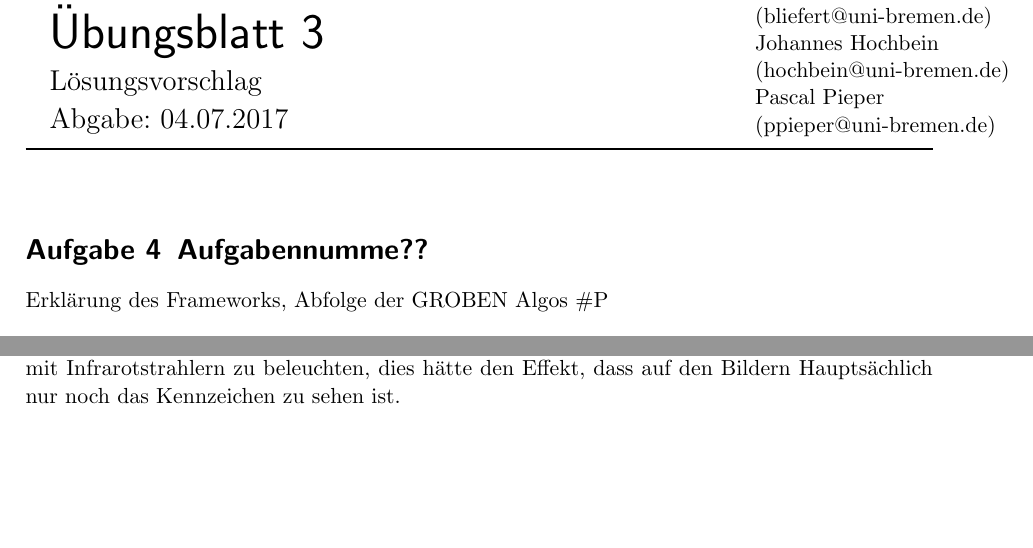
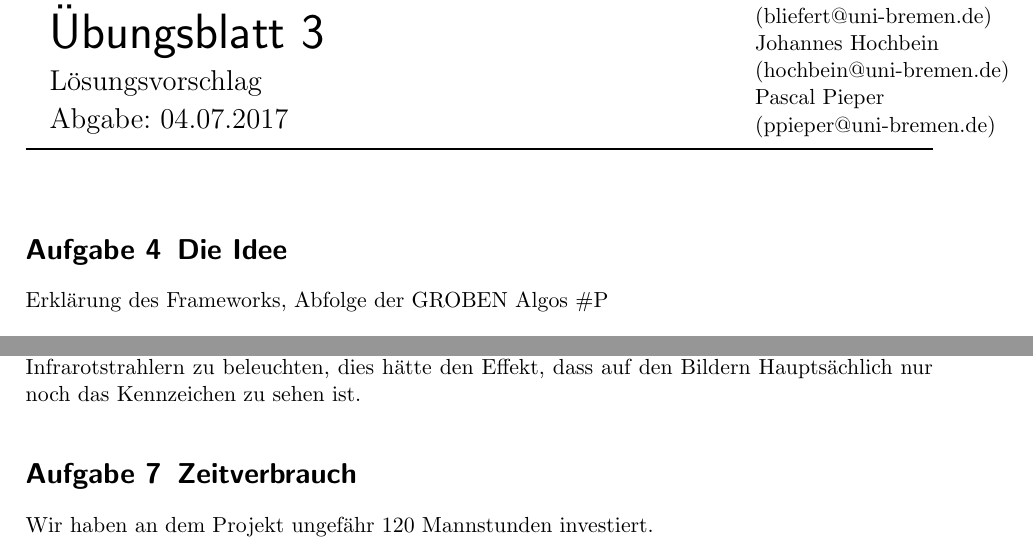
Before and after one commit to Cirromulus/ElektronischeBenisVerlaengerung, a LaTeX document (Ueb3/abgabe.tex): two parts of pages 1 and 3 of 3, joined at a grey line, cut so that both start at the same text, the shorter picture padded with empty space. Compiled offline with pdfLaTeX.

Commit message:
Mache morgen weiter

```diff
--- a/Ueb3/abgabe.tex
+++ b/Ueb3/abgabe.tex
@@ -18,7 +18,7 @@
 \blatt{Udo Frese}{Lukas Bertram}{(lbertram@uni-bremen.de)}{Sebastian Bliefert}{(bliefert@uni-bremen.de)}{Johannes Hochbein}{(hochbein@uni-bremen.de)}{Pascal Pieper}{(ppieper@uni-bremen.de)}
 
 
-\section{Aufgabennumme??}
+\section{Die Idee}
 Erklärung des Frameworks, Abfolge der GROBEN Algos
 \#P
 \subsection{CropImage}
@@ -70,6 +70,8 @@ Es hat sich gezeigt, dass die von uns erstellte Kennzeichenerkennung bereits seh
 Dies zeigt allerdings auch, dass dieses System nicht für Sicherheitsrelevante Zugänge geeignet ist, sondern rein der Erhöhung des Komforts dienen sollte. Eine Öffnung durch Fehlerkennung oder Manipulation durch einen Ausdruck eines Kennzeichens können nicht ausgeschlossen werden.
 \section{Ausblick}
 Als Ausblick für eine zukünftige Verbesserung möchten wir die Möglichkeit nennen, die Schriftart der Kennzeichen an zu lernen, sodass Fehlerkennungen deutlich seltener vorkommen sollten.
+Eine Weitere Verbesserung wäre es, eine Kamera mit Infrarotfilter einzusetzen und die Einfahrt mit Infrarotstrahlern zu beleuchten, dies hätte den Effekt, dass auf den Bildern Hauptsächlich nur noch das Kennzeichen zu sehen ist.
 
-Eine Weitere Verbesserung wäre es, eine Kamera mit Infrarotfilter einzusetzen und die Einfahrt mit Infrarotstrahlern zu beleuchten, dies hätte den Effekt, dass auf den Bildern Hauptsächlich nur noch das Kennzeichen zu sehen ist.
+\section{Zeitverbrauch}
+Wir haben an dem Projekt ungefähr 120 Mannstunden investiert.
 \end{document}
```
